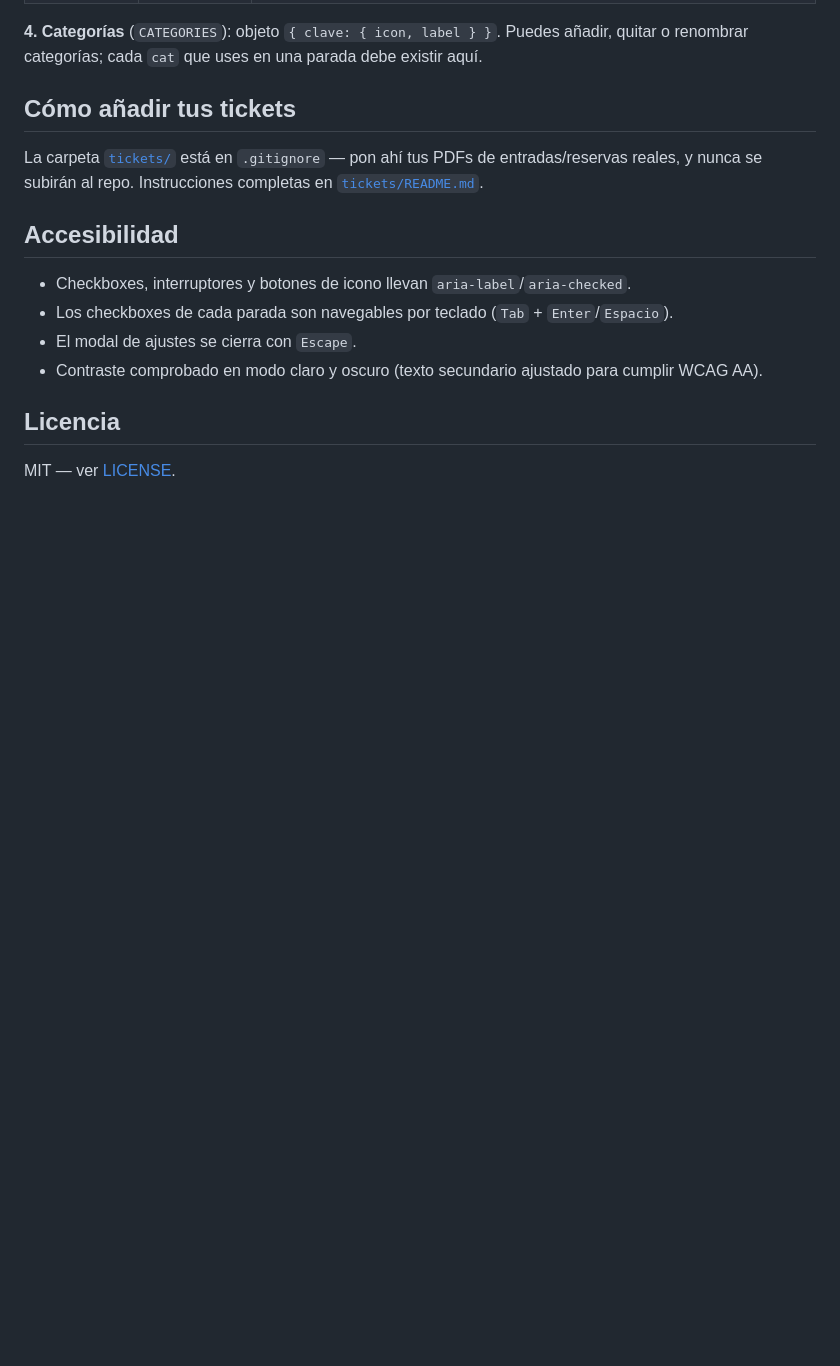
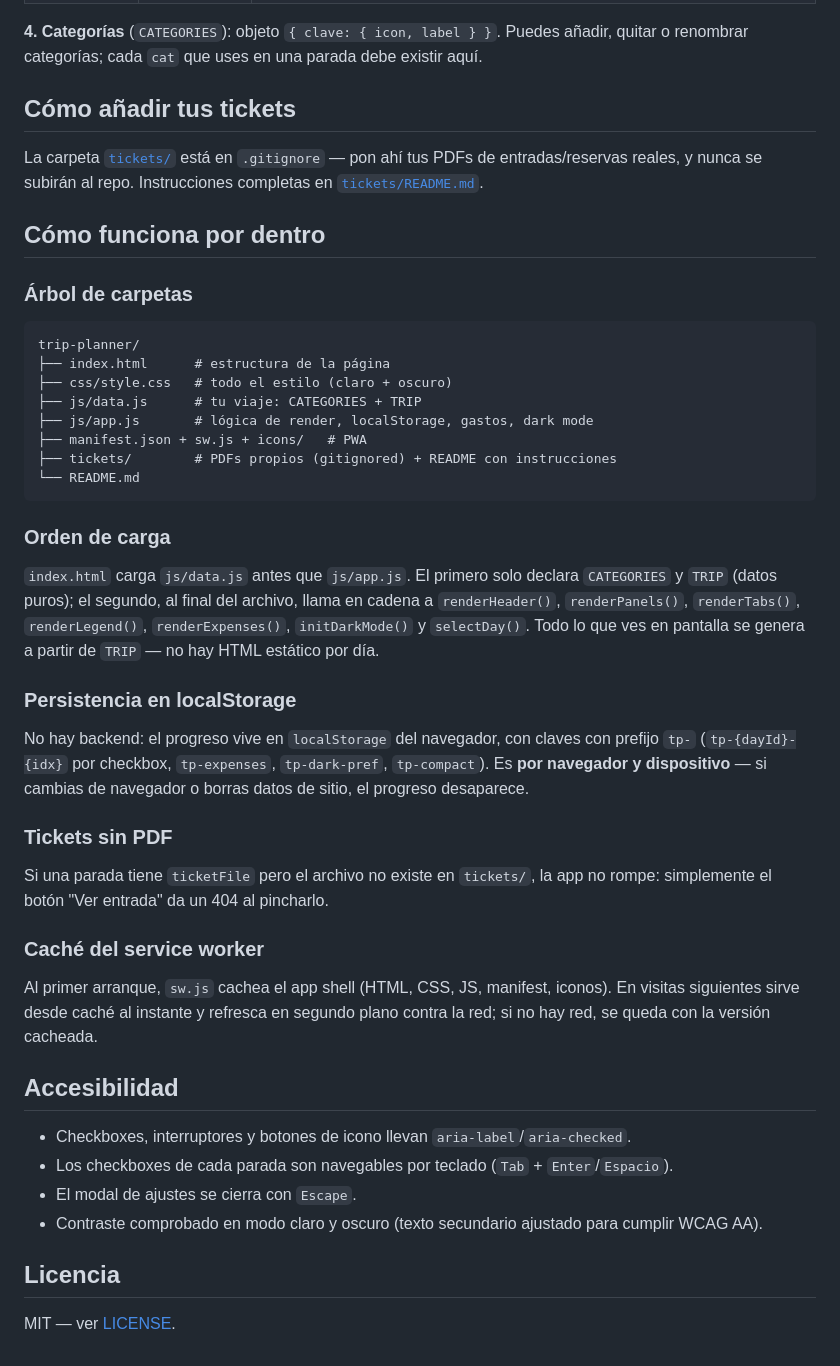
Before and after one commit to diegoruedaa/trip-planner, a Markdown page: README.md, the part around the change. Drawn GitHub-style; blank space fills up the shorter version.

Commit message:
Document internals in README
Add a "Cómo funciona por dentro" section: folder tree, data.js -> app.js
load order and render chain, the tp- localStorage keys (per-browser,
no backend), 404 behavior when a ticket PDF is missing, and how the
service worker caches the app shell.

````diff
--- a/README.md
+++ b/README.md
@@ -66,6 +66,37 @@ Todo el contenido del viaje vive en [`js/data.js`](js/data.js). No hace falta to
 
 La carpeta [`tickets/`](tickets/) está en `.gitignore` — pon ahí tus PDFs de entradas/reservas reales, y nunca se subirán al repo. Instrucciones completas en [`tickets/README.md`](tickets/README.md).
 
+## Cómo funciona por dentro
+
+### Árbol de carpetas
+
+```
+trip-planner/
+├── index.html      # estructura de la página
+├── css/style.css   # todo el estilo (claro + oscuro)
+├── js/data.js      # tu viaje: CATEGORIES + TRIP
+├── js/app.js       # lógica de render, localStorage, gastos, dark mode
+├── manifest.json + sw.js + icons/   # PWA
+├── tickets/        # PDFs propios (gitignored) + README con instrucciones
+└── README.md
+```
+
+### Orden de carga
+
+`index.html` carga `js/data.js` antes que `js/app.js`. El primero solo declara `CATEGORIES` y `TRIP` (datos puros); el segundo, al final del archivo, llama en cadena a `renderHeader()`, `renderPanels()`, `renderTabs()`, `renderLegend()`, `renderExpenses()`, `initDarkMode()` y `selectDay()`. Todo lo que ves en pantalla se genera a partir de `TRIP` — no hay HTML estático por día.
+
+### Persistencia en localStorage
+
+No hay backend: el progreso vive en `localStorage` del navegador, con claves con prefijo `tp-` (`tp-{dayId}-{idx}` por checkbox, `tp-expenses`, `tp-dark-pref`, `tp-compact`). Es **por navegador y dispositivo** — si cambias de navegador o borras datos de sitio, el progreso desaparece.
+
+### Tickets sin PDF
+
+Si una parada tiene `ticketFile` pero el archivo no existe en `tickets/`, la app no rompe: simplemente el botón "Ver entrada" da un 404 al pincharlo.
+
+### Caché del service worker
+
+Al primer arranque, `sw.js` cachea el app shell (HTML, CSS, JS, manifest, iconos). En visitas siguientes sirve desde caché al instante y refresca en segundo plano contra la red; si no hay red, se queda con la versión cacheada.
+
 ## Accesibilidad
 
 - Checkboxes, interruptores y botones de icono llevan `aria-label`/`aria-checked`.
````
